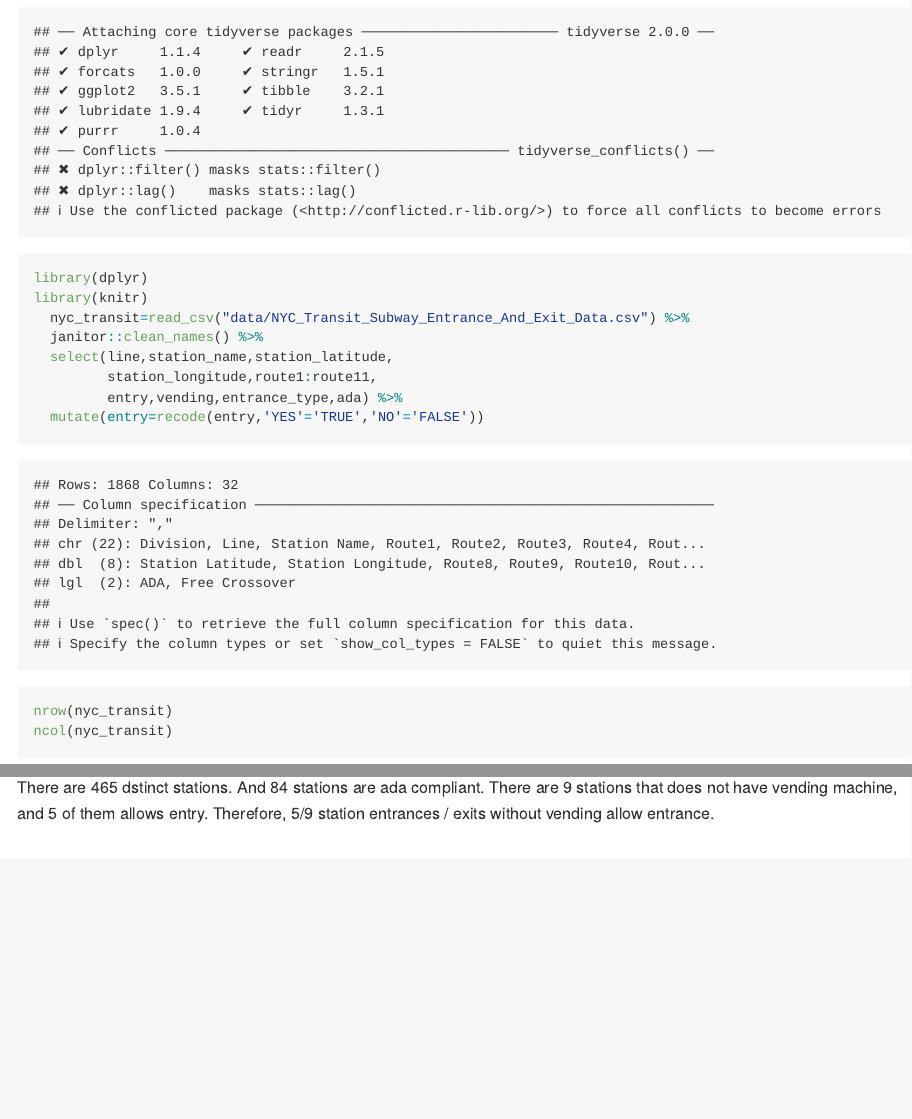
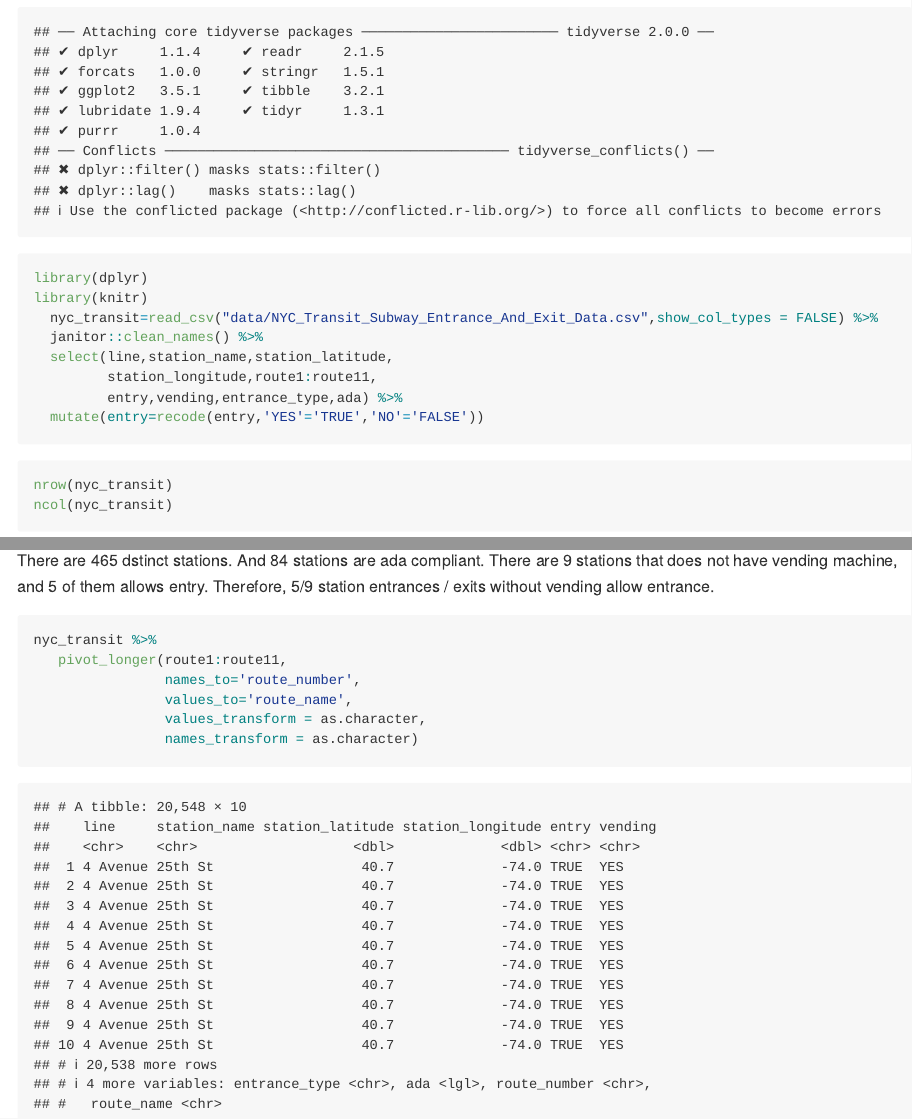
Before and after one commit to jchaicc/p8105_hw2_jc5929, an R Markdown document (p8105_hw2_jc5929.Rmd): the page in a window 1100 px wide, from 210 px down, and a second part further down, joined at a grey line. Rendered offline with R 4.5, knitr and Pandoc, with nearby package versions; column names are cleaned by a stand-in for the janitor package.

Commit message:
add pivot_longer

````diff
--- a/p8105_hw2_jc5929.Rmd
+++ b/p8105_hw2_jc5929.Rmd
@@ -9,7 +9,7 @@ date: "2022-10-04"
 library(tidyverse)
 library(dplyr)
 library(knitr)
-  nyc_transit=read_csv("data/NYC_Transit_Subway_Entrance_And_Exit_Data.csv") %>%
+  nyc_transit=read_csv("data/NYC_Transit_Subway_Entrance_And_Exit_Data.csv",show_col_types = FALSE) %>%
   janitor::clean_names() %>%
   select(line,station_name,station_latitude,
          station_longitude,route1:route11,
@@ -53,3 +53,15 @@ dis %>%
 There are 465 dstinct stations. And 84 stations are ada compliant. There are 9
 stations that does not have vending machine, and 5 of them allows entry.
 Therefore, 5/9 station entrances / exits without vending allow entrance.
+
+```{r}
+nyc_transit %>%
+   pivot_longer(route1:route11,
+                names_to='route_number',
+                values_to='route_name',
+                values_transform = as.character,
+                names_transform = as.character)
+
+
+
+```
````
